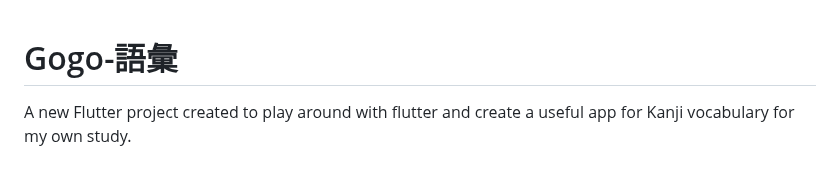
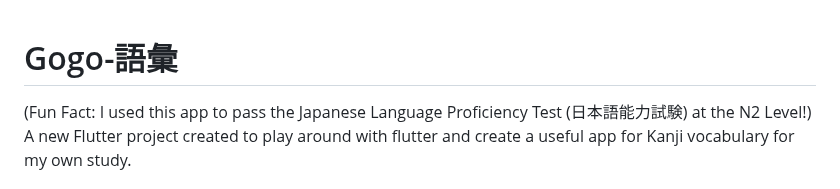
Before and after one commit to ilaylow/gogo-goi, a Markdown page: README.md, the part around the change. Rendered like a GitHub page.

```diff
--- a/README.md
+++ b/README.md
@@ -1,5 +1,6 @@
 # Gogo-語彙
 
+(Fun Fact: I used this app to pass the Japanese Language Proficiency Test (日本語能力試験) at the N2 Level!)
 A new Flutter project created to play around with flutter and create a useful app for Kanji vocabulary for my own study.
 
 ## Existing Design
```
